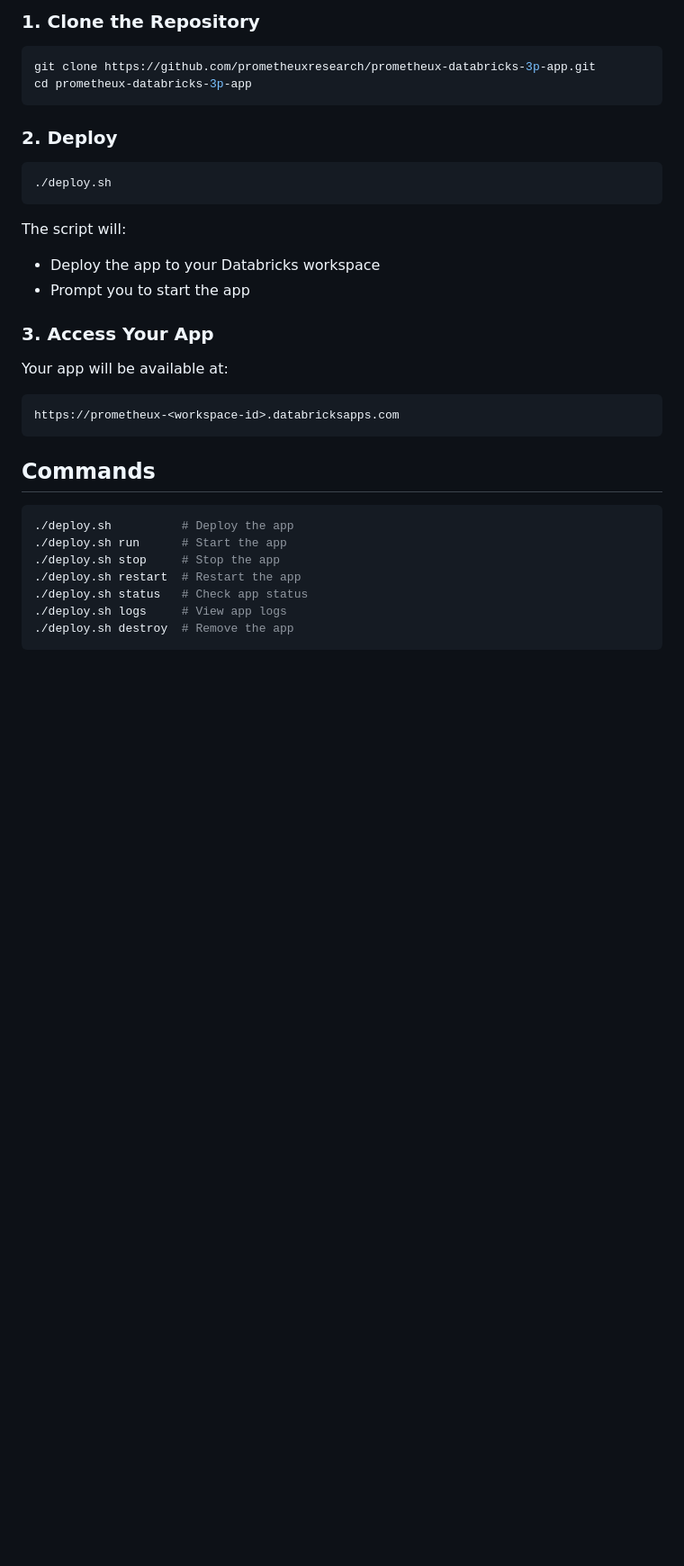
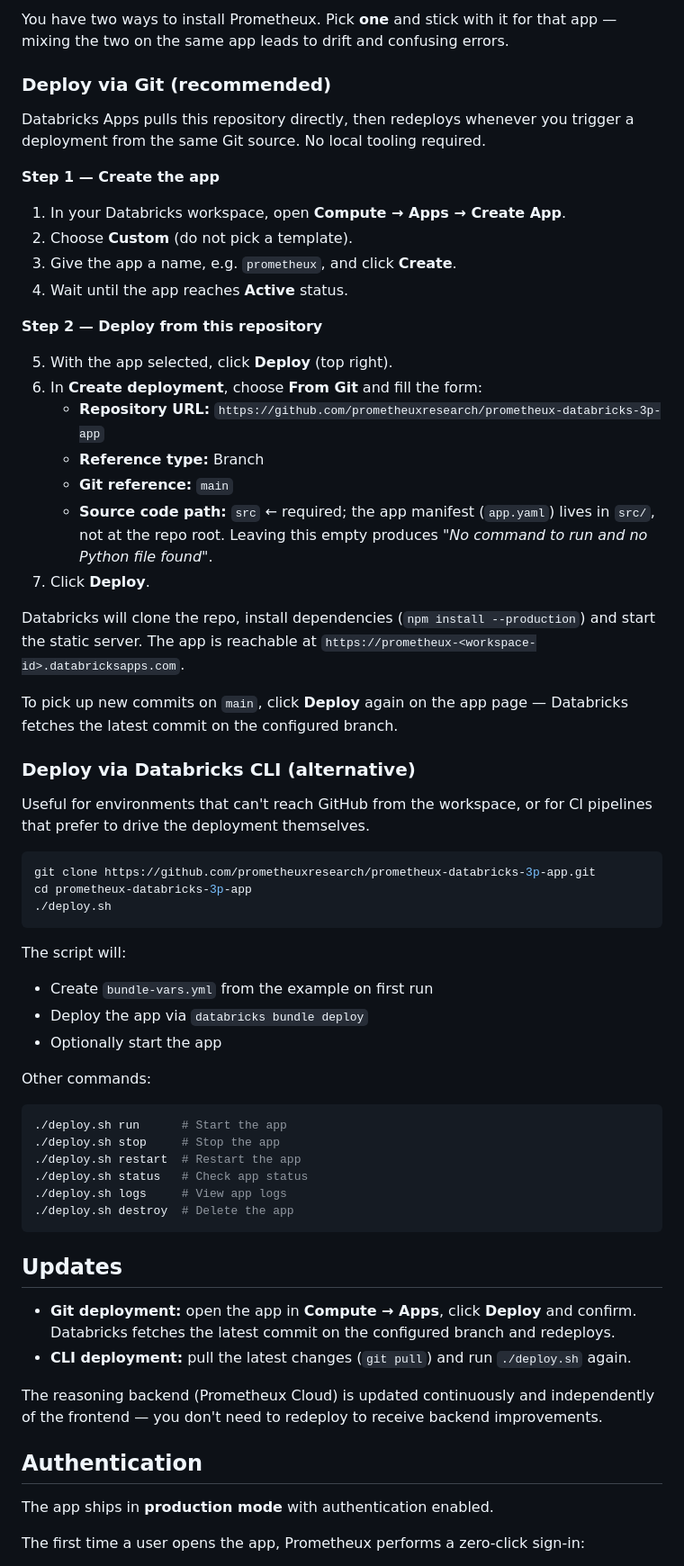
Before and after one commit to prometheuxresearch/prometheux-databricks-3p-app, a Markdown page: README.md, the part around one of its changes. Shown at 90% size. Rendered like a GitHub page; blank space fills up the shorter version.

````diff
--- a/README.md
+++ b/README.md
@@ -18,36 +46,68 @@ AI-powered Knowledge Graph platform for Databricks, powered by Prometheux Cloud.
 
-### 1. Clone the Repository
+You have two ways to install Prometheux. Pick **one** and stick with it for that app — mixing the two on the same app leads to drift and confusing errors.
+
+### Deploy via Git (recommended)
+
+Databricks Apps pulls this repository directly, then redeploys whenever you trigger a deployment from the same Git source. No local tooling required.
+
+**Step 1 — Create the app**
+
+1. In your Databricks workspace, open **Compute → Apps → Create App**.
+2. Choose **Custom** (do not pick a template).
+3. Give the app a name, e.g. `prometheux`, and click **Create**.
+4. Wait until the app reaches **Active** status.
+
+**Step 2 — Deploy from this repository**
+
+5. With the app selected, click **Deploy** (top right).
+6. In **Create deployment**, choose **From Git** and fill the form:
+   - **Repository URL:** `https://github.com/prometheuxresearch/prometheux-databricks-3p-app`
+   - **Reference type:** Branch
+   - **Git reference:** `main`
+   - **Source code path:** `src`   ← required; the app manifest (`app.yaml`) lives in `src/`, not at the repo root. Leaving this empty produces *"No command to run and no Python file found"*.
+7. Click **Deploy**.
+
+Databricks will clone the repo, install dependencies (`npm install --production`) and start the static server. The app is reachable at `https://prometheux-<workspace-id>.databricksapps.com`.
+
+To pick up new commits on `main`, click **Deploy** again on the app page — Databricks fetches the latest commit on the configured branch.
+
+### Deploy via Databricks CLI (alternative)
+
+Useful for environments that can't reach GitHub from the workspace, or for CI pipelines that prefer to drive the deployment themselves.
 
 ```bash
 git clone https://github.com/prometheuxresearch/prometheux-databricks-3p-app.git
 cd prometheux-databricks-3p-app
-```
-
-### 2. Deploy
-
-```bash
 ./deploy.sh
 ```
 
 The script will:
-- Deploy the app to your Databricks workspace
-- Prompt you to start the app
 
-### 3. Access Your App
+- Create `bundle-vars.yml` from the example on first run
+- Deploy the app via `databricks bundle deploy`
+- Optionally start the app
 
-Your app will be available at:
-```
-https://prometheux-<workspace-id>.databricksapps.com
-```
-
-## Commands
+Other commands:
 
 ```bash
-./deploy.sh          # Deploy the app
 ./deploy.sh run      # Start the app
 ./deploy.sh stop     # Stop the app
 ./deploy.sh restart  # Restart the app
 ./deploy.sh status   # Check app status
 ./deploy.sh logs     # View app logs
-./deploy.sh destroy  # Remove the app
+./deploy.sh destroy  # Delete the app
 ```
+
+## Updates
+
+- **Git deployment:** open the app in **Compute → Apps**, click **Deploy** and confirm. Databricks fetches the latest commit on the configured branch and redeploys.
+- **CLI deployment:** pull the latest changes (`git pull`) and run `./deploy.sh` again.
+
+The reasoning backend (Prometheux Cloud) is updated continuously and independently of the frontend — you don't need to redeploy to receive backend improvements.
+
+## Authentication
+
+The app ships in **production mode** with authentication enabled.
+
+The first time a user opens the app, Prometheux performs a zero-click sign-in:
+
````
Also changed, not shown: other parts of README.md (+70 -53 lines).
